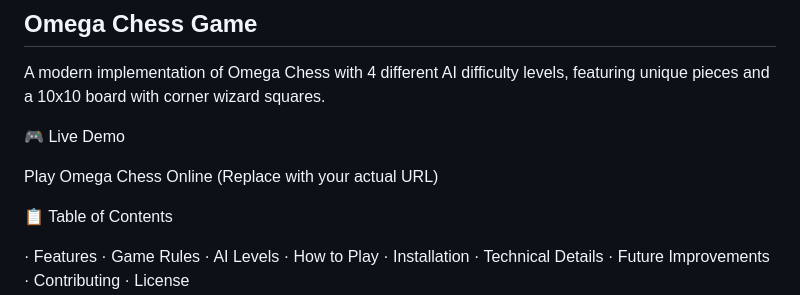
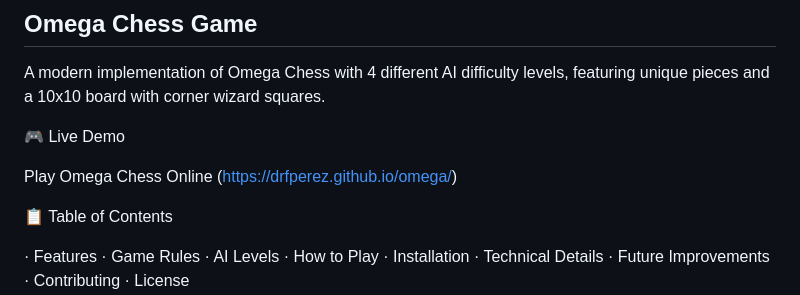
Before and after one commit to drfperez/omegachess, a Markdown page: README.md, the part around the change. GitHub-like rendering.

```diff
--- a/README.md
+++ b/README.md
@@ -5,7 +5,7 @@ A modern implementation of Omega Chess with 4 different AI difficulty levels, fe
 
 🎮 Live Demo
 
-Play Omega Chess Online (Replace with your actual URL)
+Play Omega Chess Online (https://drfperez.github.io/omega/)
 
 📋 Table of Contents
 
```
